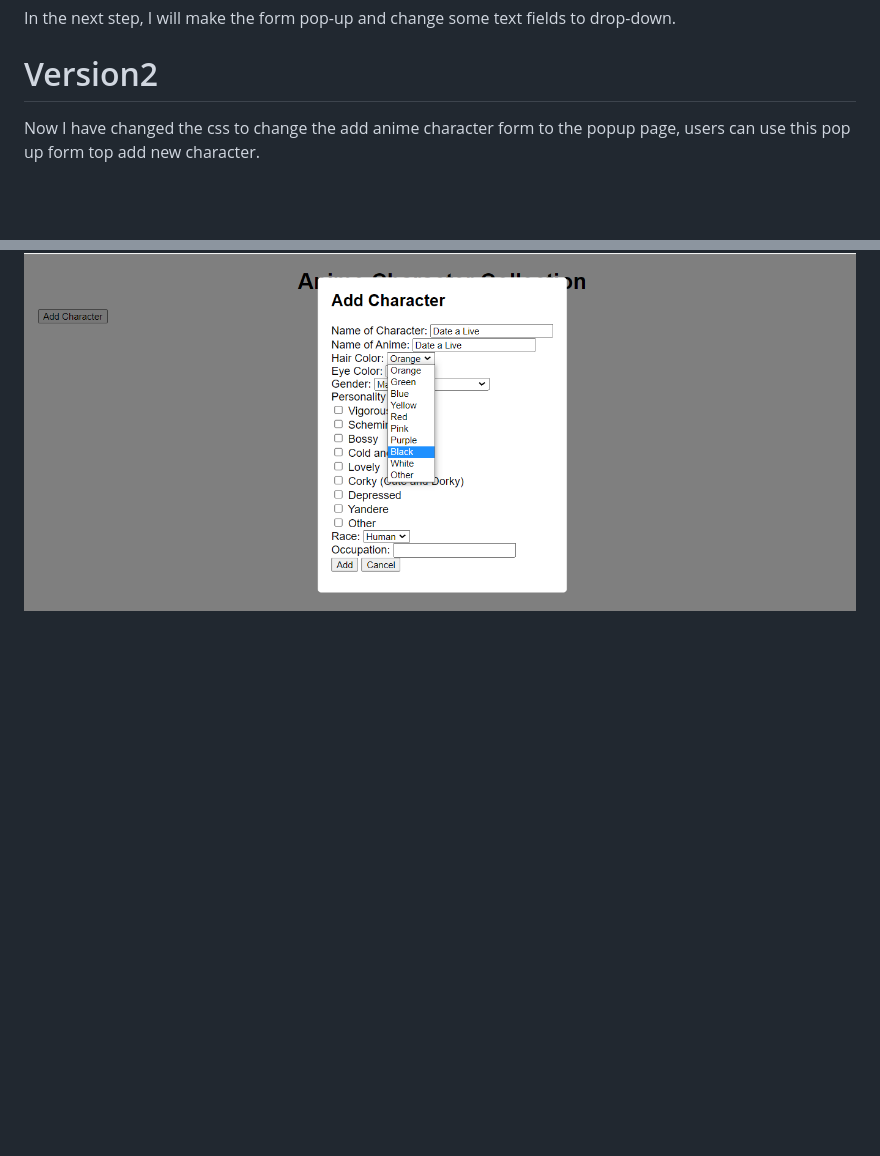
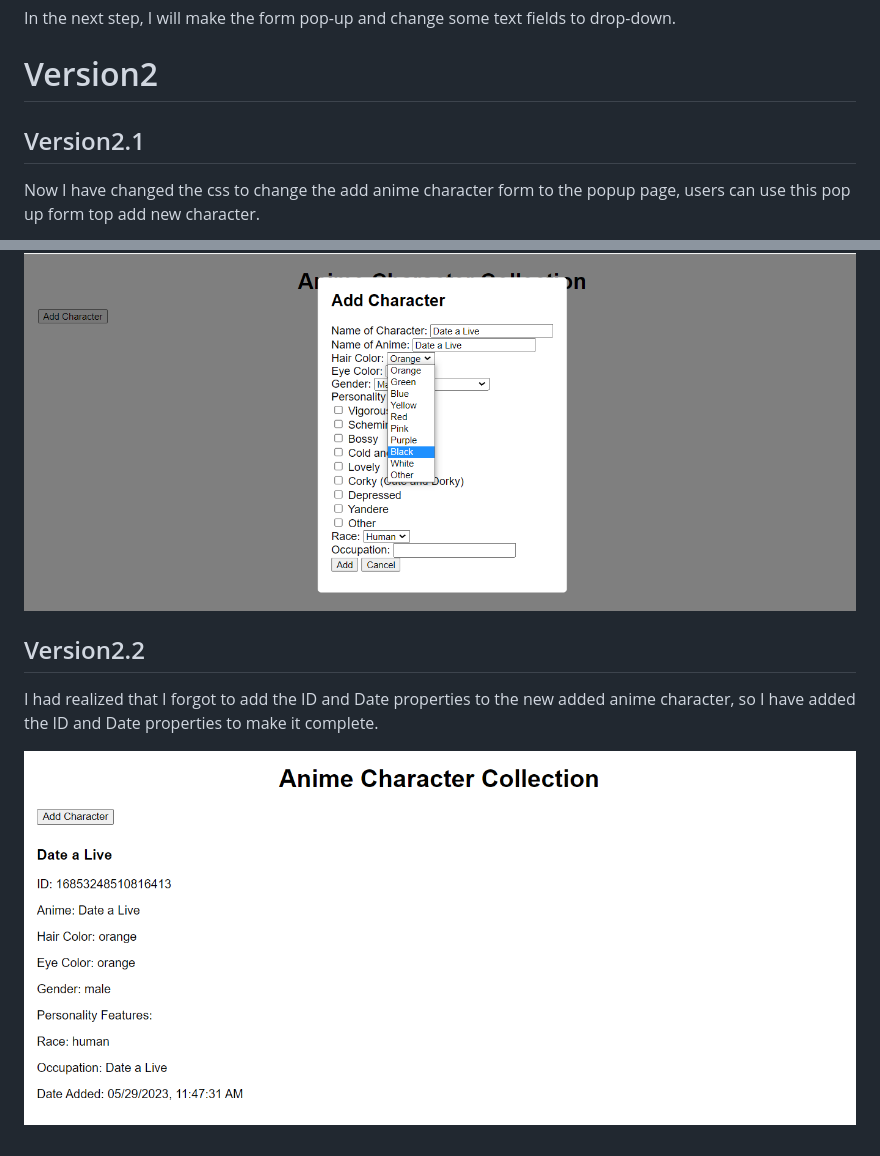
Before and after one commit to DDDDDhn/hden6421-tracker, a Markdown page: README.md, 2 parts joined by grey strips. Drawn GitHub-style; pictures changed too: MDimages/IDandDate.png (added); blank space fills up the shorter version.

Commit message:
update to add ID and Date properties

```diff
--- a/README.md
+++ b/README.md
@@ -28,6 +28,7 @@ In the next step, I will make the form pop-up and change some text fields to dro
 
 # Version2
 
+## Version2.1
 Now I have changed the css to change the add anime character form to the popup page, users can use this pop up form top add new character.
 
 ![version2](MDimages/V2popup.png)
@@ -45,3 +46,8 @@ Features".
 The User Input method of other properties is basically the same as the previous Data Model, but I also got feedback from the tutor, saying that some dropdown select options are too many, and some simplifications can be made, such as some options can be replaced by "other".
 
 ![version2Newpopup](MDimages/V2Newpopup.png)
+
+## Version2.2
+I had realized that I forgot to add the ID and Date properties to the new added anime character, so I have added the ID and Date properties to make it complete.
+
+![version2.2](MDimages/IDandDate.png)
```
Also changed, not shown: 1 other file.
